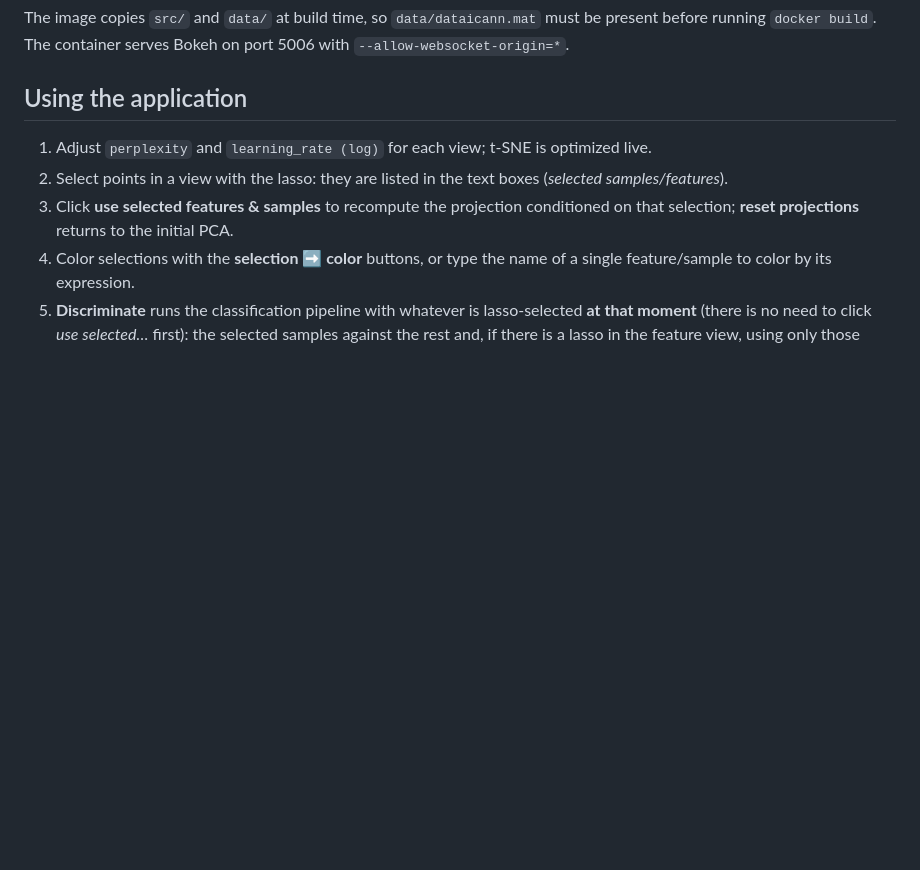
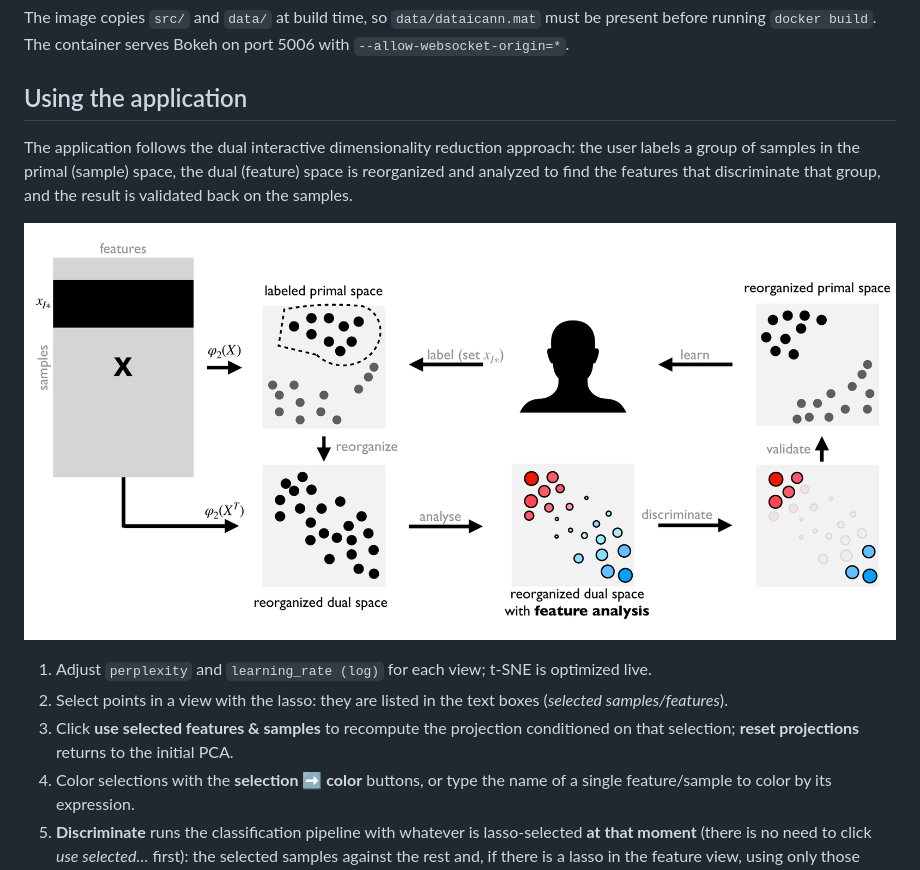
Before and after one commit to alfredorguez/dual-interactive-dr, a Markdown page: README.md, the part around the change. Drawn GitHub-style; pictures changed too: docs/img/DiDR_Approach.png (added); blank space fills up the shorter version.

Commit message:
docs: add DiDR approach diagram to README

```diff
--- a/README.md
+++ b/README.md
@@ -49,6 +49,10 @@ docker run --rm -p 5006:5006 dual-didr
 The image copies `src/` and `data/` at build time, so `data/dataicann.mat` must be present before running `docker build`. The container serves Bokeh on port 5006 with `--allow-websocket-origin=*`.
 
 ## Using the application
+
+The application follows the dual interactive dimensionality reduction approach: the user labels a group of samples in the primal (sample) space, the dual (feature) space is reorganized and analyzed to find the features that discriminate that group, and the result is validated back on the samples.
+
+![Dual DiDR approach](docs/img/DiDR_Approach.png)
 
 1. Adjust `perplexity` and `learning_rate (log)` for each view; t-SNE is optimized live.
 2. Select points in a view with the lasso: they are listed in the text boxes (*selected samples/features*).
```
